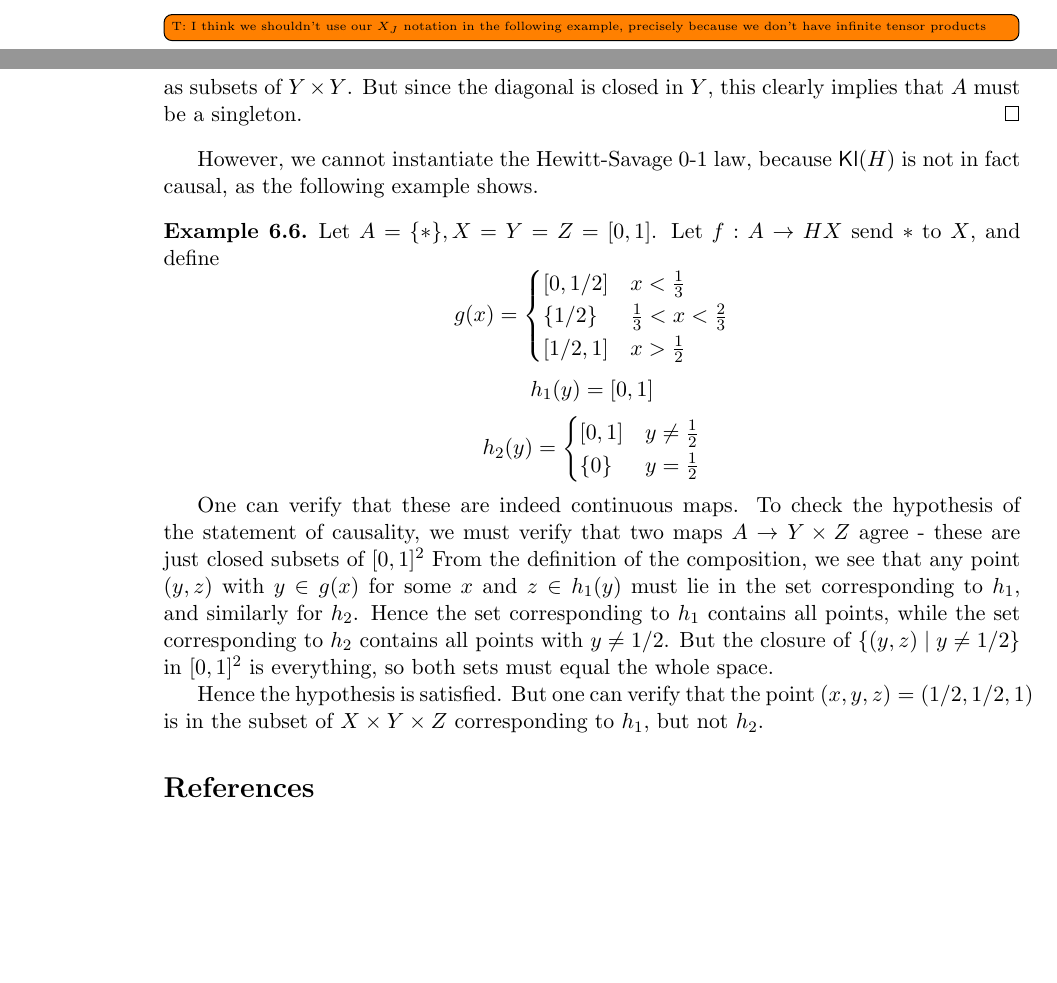
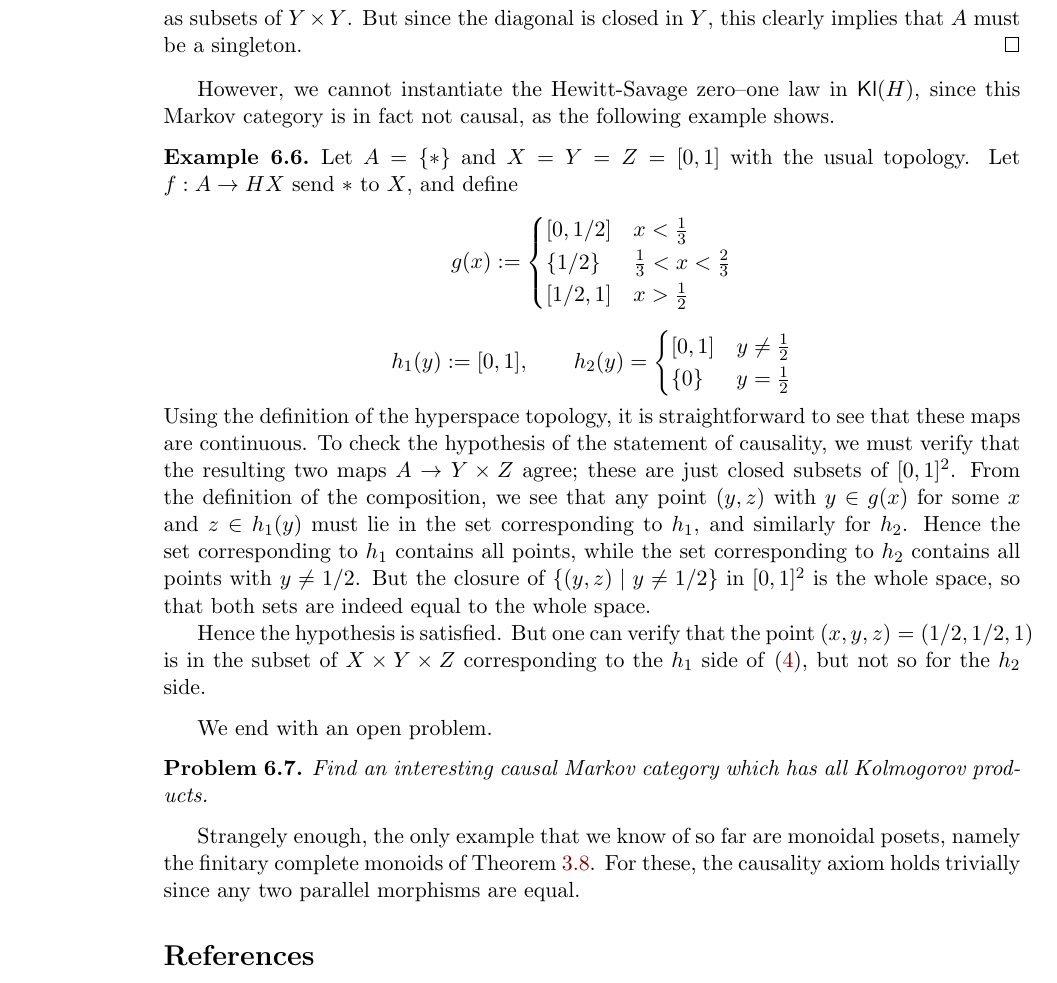
Before and after one commit to AyeGill/categorical-zero-one, a LaTeX paper (categorical-zero-one.tex): two parts of pages 15 and 23 of 24 before the commit and part of page 23 of 24 after it, the two joined at a grey line, cut at the place of the change, the shorter picture padded with empty space. Compiled offline with pdfLaTeX; a LaTeX package or settings file that is missing is left out.

Commit message:
revised example, added open problem

```diff
--- a/categorical-zero-one.tex
+++ b/categorical-zero-one.tex
@@ -7,8 +7,8 @@
 \input{comonoids.tikzstyles}
 
 % draft packages
-\usepackage{todonotes}
-\usepackage{showkeys}
+%\usepackage{todonotes}
+%\usepackage{showkeys}
 
 \author{Tobias Fritz and Eigil Fjeldgren Rischel}
 \title{The zero--one laws of Kolmogorov and Hewitt--Savage in categorical probability}
@@ -367,7 +368,6 @@ In particular, this proves that \Cref{defn_kolmogorov_ext} determines the comono
     $\SetMulti_\detc \cong \sf{Set}$.
 
     Of course, $\sf{Set}$ has all infinite products. But perhaps surprisingly, these products are not Kolmogorov products, or even infinite tensor products in $\sf{SetMulti}$.
-    \todo[inline]{T: I think we shouldn't use our $X_J$ notation in the following example, precisely because we don't have infinite tensor products}
     To see this, consider for example the family $(X_n)_{n\in\bN}$ with $X_n = \{0,1\}$ for all $n$.
     A map $* \to \prod_{n\in \bN} \{0,1\}$ is just a nonempty subset of this infinite product.
     Given such a subset $U$, the finite marginals $* \to \prod_{n \in F} \{0,1\}$ for $F \subset \bN$ are the images of $U$ under the projection map.
@@ -622,25 +622,31 @@ We can therefore instantiate our \Cref{thm:kolmog} in $\Kl(H)$, which gives the
     But since the diagonal is closed in $Y$, this clearly implies that $A$ must be a singleton.
 \end{proof}
 
-However, we cannot instantiate the Hewitt-Savage 0-1 law, because $\Kl(H)$ is not in fact causal, as the following example shows.
+However, we cannot instantiate the Hewitt-Savage zero--one law in $\Kl(H)$, since this Markov category is in fact not causal, as the following example shows.
+
 \begin{example}
-    Let $A = \{*\}, X = Y = Z = [0,1]$.
+	Let $A = \{*\}$ and $X = Y = Z = [0,1]$ with the usual topology.
     Let $f: A \to HX$ send $*$ to $X$, and define
-    \[g(x) =  \begin{cases} [0,1/2] & x < \frac{1}{3}\\ \{1/2\} & \frac{1}{3} < x < \frac{2}{3}\\ [1/2,1] & x > \frac{1}{2}\end{cases}\]
-    \[h_1(y) = [0,1]\]
-    \[h_2(y) = \begin{cases}[0,1] & y \neq \frac{1}{2}\\ \{0\} &  y = \frac{1}{2}\end{cases}\]
-
-One can verify that these are indeed continuous maps.
-To check the hypothesis of the statement of causality, we must verify that two maps $A \to Y \times Z$ agree - these are just closed subsets of $[0,1]^2$
-From the definition of the composition, we see that any point $(y,z)$ with $y \in g(x)$ for some $x$ and $z \in h_1(y)$ must lie in the set corresponding to $h_1$,
+    \[g(x) :=  \begin{cases} [0,1/2] & x < \frac{1}{3}\\ \{1/2\} & \frac{1}{3} < x < \frac{2}{3}\\ [1/2,1] & x > \frac{1}{2}\end{cases}\]
+    \[
+    	h_1(y) := [0,1], \qquad h_2(y) = \begin{cases}[0,1] & y \neq \frac{1}{2}\\ \{0\} &  y = \frac{1}{2}\end{cases}
+    \]
+    Using the definition of the hyperspace topology, it is straightforward to see that these maps are continuous. To check the hypothesis of the statement of causality, we must verify that the resulting two maps $A \to Y \times Z$ agree; these are just closed subsets of $[0,1]^2$. From the definition of the composition, we see that any point $(y,z)$ with $y \in g(x)$ for some $x$ and $z \in h_1(y)$ must lie in the set corresponding to $h_1$,
 and similarly for $h_2$.
 Hence the set corresponding to $h_1$ contains all points, while the set corresponding to $h_2$ contains all points with $y \neq 1/2$.
-But the closure of $\{(y,z) \mid y \neq 1/2\}$ in $[0,1]^2$ is everything, so both sets must equal the whole space.
+But the closure of $\{(y,z) \mid y \neq 1/2\}$ in $[0,1]^2$ is the whole space, so that both sets are indeed equal to the whole space.
 
 Hence the hypothesis is satisfied.
-But one can verify that the point $(x,y,z) = (1/2,1/2,1)$ is in the subset of $X \times Y \times Z$ corresponding to $h_1$, but not $h_2$.
+But one can verify that the point $(x,y,z) = (1/2,1/2,1)$ is in the subset of $X \times Y \times Z$ corresponding to the $h_1$ side of \eqref{causal2}, but not so for the $h_2$ side.
 \end{example}
 
+We end with an open problem.
+
+\begin{problem}
+	Find an interesting causal Markov category which has all Kolmogorov products.
+\end{problem}
+
+Strangely enough, the only example that we know of so far are monoidal posets, namely the finitary complete monoids of \Cref{poset_case}. For these, the causality axiom holds trivially since any two parallel morphisms are equal.
 
 \bibliographystyle{plain}
 \bibliography{categorical-zero-one}
```
Also changed, not shown: categorical-zero-one.tex (5 more changed lines).
